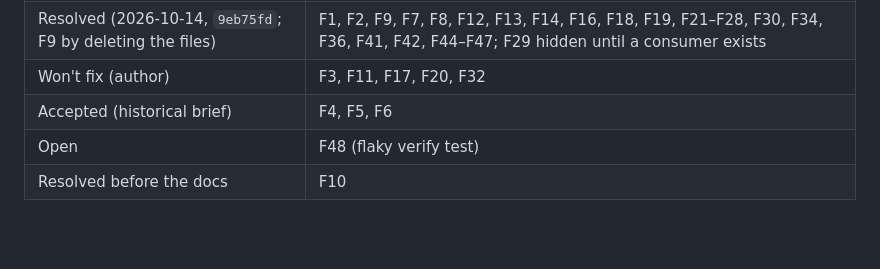
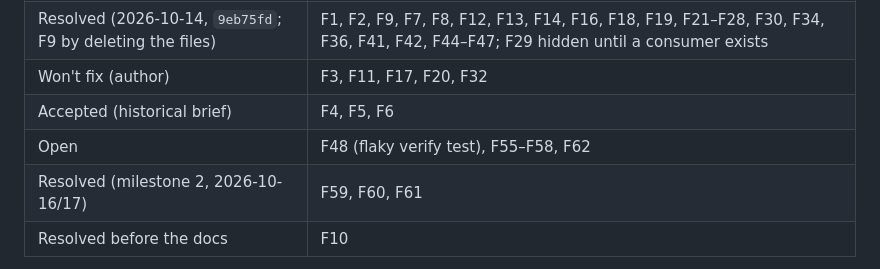
Before and after one commit to Jesus-Glez60/agentops, a Markdown page: docs/engineering/findings.md, the part around one of its changes. Drawn GitHub-style; blank space fills up the shorter version.

```diff
--- a/docs/engineering/findings.md
+++ b/docs/engineering/findings.md
@@ -12,7 +12,8 @@ Status values: **confirmed** (proven from repo artifacts), **likely** (read from
 | Resolved (2026-10-14, `9eb75fd`; F9 by deleting the files) | F1, F2, F9, F7, F8, F12, F13, F14, F16, F18, F19, F21–F28, F30, F34, F36, F41, F42, F44–F47; F29 hidden until a consumer exists |
 | Won't fix (author) | F3, F11, F17, F20, F32 |
 | Accepted (historical brief) | F4, F5, F6 |
-| Open | F48 (flaky verify test) |
+| Open | F48 (flaky verify test), F55–F58, F62 |
+| Resolved (milestone 2, 2026-10-16/17) | F59, F60, F61 |
 | Resolved before the docs | F10 |
 
 The 2026-10-14 pass followed the author's decisions in `questions.md` A-6 to A-15 and ADRs 0037 to 0045. Deployed as `5b13527`; live checks on 2026-10-14 confirmed F27 (onboarding doc of this repo: 372 files, 3,711 symbols), F28 (web search finds `startup_auth_check` by name), F30 (notes land in `.notes/` and attach to symbols) and F44 (search hits show `#<id>`).
```
Also changed, not shown: other parts of docs/engineering/findings.md (+46 -0 lines), 1 other file.
